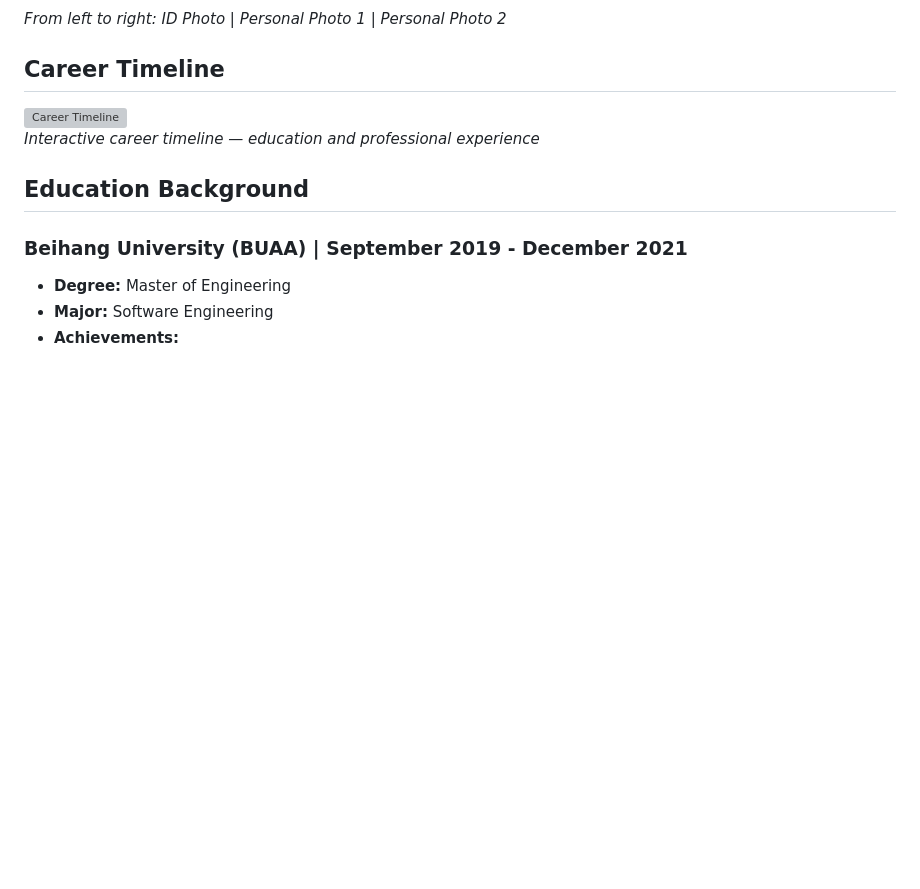
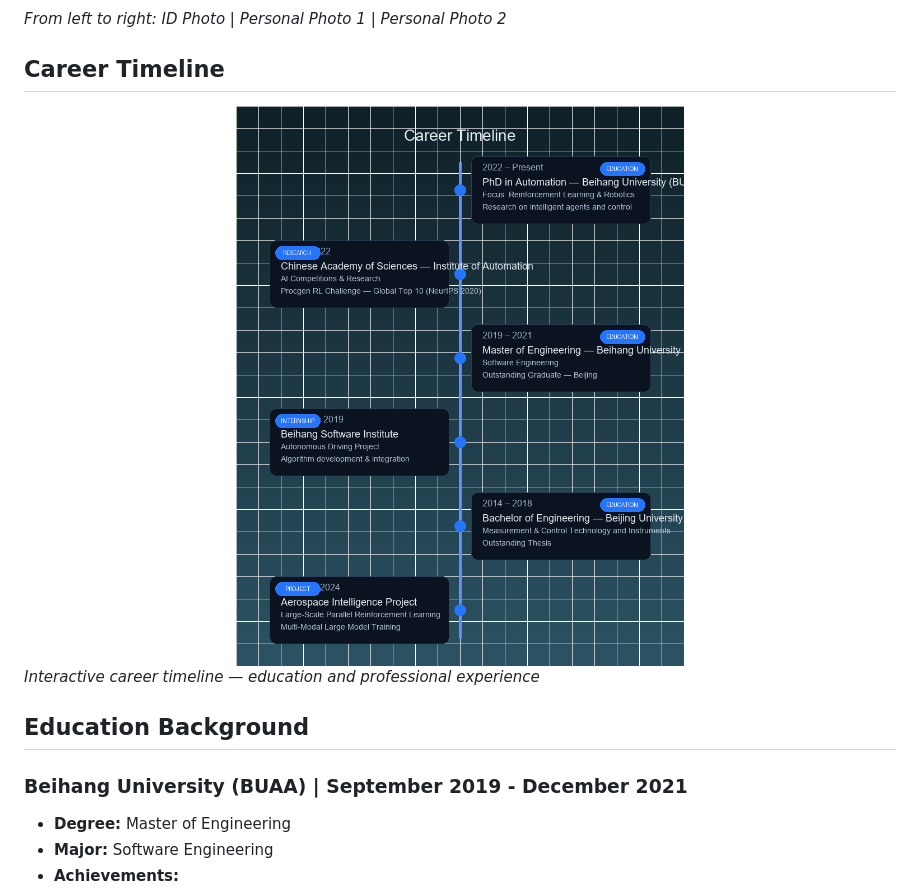
Before and after one commit to SergioTermann/SergioTermann, a Markdown page: README.md, the part around the change. Drawn GitHub-style; pictures changed too: images/timeline.png (added); blank space fills up the shorter version; grey boxes are pictures that could not be loaded.

```diff
--- a/README.md
+++ b/README.md
@@ -16,7 +16,7 @@
 
 ## Career Timeline
 
-<img src="./timeline.svg" alt="Career Timeline" width="100%">
+<img src="./images/timeline.png" alt="Career Timeline" width="100%">
 
 *Interactive career timeline — education and professional experience*
 
```
Also changed, not shown: 1 other file.
